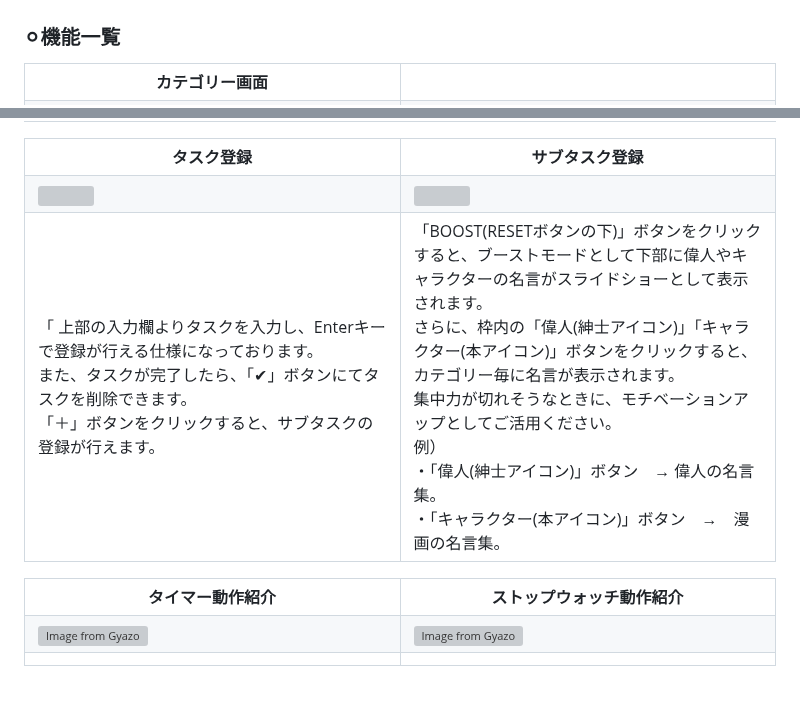
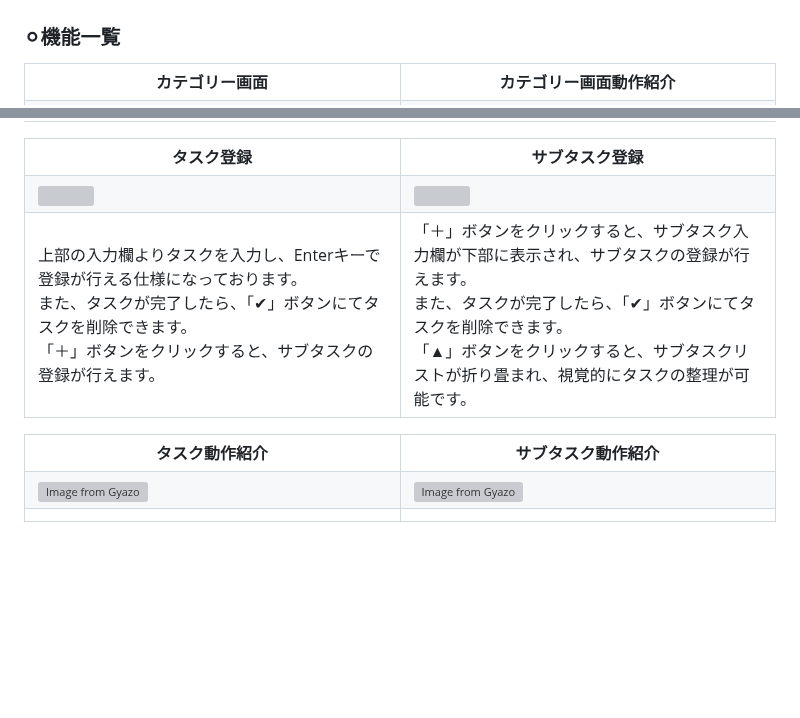
Before and after one commit to Yuri1031/List_app, a Markdown page: README.md, 2 parts joined by grey strips. GitHub-like rendering; blank space fills up the shorter version; grey boxes are pictures that could not be loaded.

```diff
--- a/README.md
+++ b/README.md
@@ -28,7 +28,7 @@ JavaScriptの理解を深めるため、個人的な実践練習として作成
 <table width="100%" cellspacing="10">
   <tr>
     <td width="50%" align="center"><b>カテゴリー画面</b></td>
-    <td width="50%" align="center"><b></b></td>
+    <td width="50%" align="center"><b>カテゴリー画面動作紹介</b></td>
   </tr>
   <tr>
     <td width="50%"><img src="https://github.com/user-attachments/assets/2995641c-05cb-44d8-9a24-c3cd36a04c71" width="100%"></td>
@@ -52,26 +56,23 @@ JavaScriptの理解を深めるため、個人的な実践練習として作成
     <td width="50%"><img src="https://github.com/user-attachments/assets/59e699c0-9326-41cf-b251-0d503ea322b9"  width="100%"></td>
   </tr>
   <tr>
-    <td width="50%">「
+    <td width="50%">
       上部の入力欄よりタスクを入力し、Enterキーで登録が行える仕様になっております。<br>
       また、タスクが完了したら、「✔︎」ボタンにてタスクを削除できます。<br>
       「＋」ボタンをクリックすると、サブタスクの登録が行えます。
     </td>
     <td width="50%">
-      「BOOST(RESETボタンの下)」ボタンをクリックすると、ブーストモードとして下部に偉人やキャラクターの名言がスライドショーとして表示されます。<br>
-      さらに、枠内の「偉人(紳士アイコン)」「キャラクター(本アイコン)」ボタンをクリックすると、カテゴリー毎に名言が表示されます。<br>
-      集中力が切れそうなときに、モチベーションアップとしてご活用ください。<br>
-      例）<br>
-      ・「偉人(紳士アイコン)」ボタン　→ 偉人の名言集。<br>
-      ・「キャラクター(本アイコン)」ボタン　→　漫画の名言集。<br>
+      「＋」ボタンをクリックすると、サブタスク入力欄が下部に表示され、サブタスクの登録が行えます。<br>
+      また、タスクが完了したら、「✔︎」ボタンにてタスクを削除できます。<br>
+      「▲」ボタンをクリックすると、サブタスクリストが折り畳まれ、視覚的にタスクの整理が可能です。
     </td>
   </tr>
 </table>
 
 <table width="100%" cellspacing="10">
   <tr>
-    <td width="50%" align="center"><b>タイマー動作紹介</b></td>
-    <td width="50%" align="center"><b>ストップウォッチ動作紹介</b></td>
+    <td width="50%" align="center"><b>タスク動作紹介</b></td>
+    <td width="50%" align="center"><b>サブタスク動作紹介</b></td>
   </tr>
   <tr>
     <td width="50%">
```
Also changed, not shown: other parts of README.md (+5 -1 lines).
